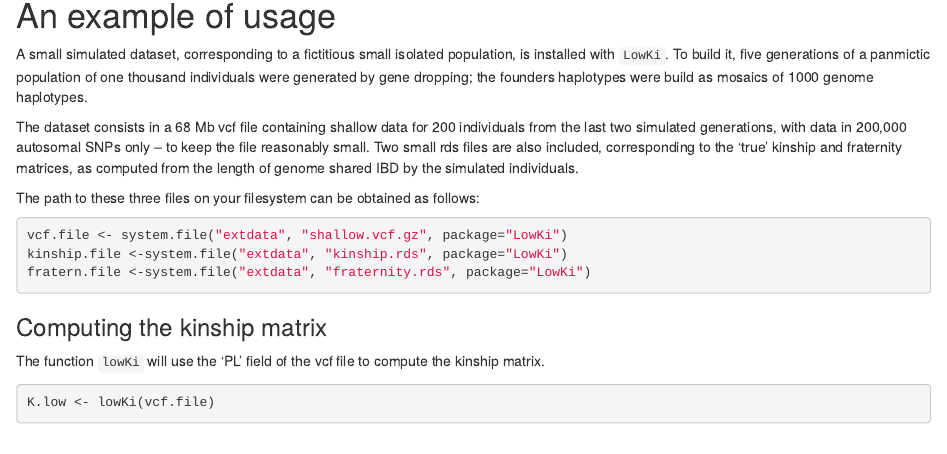
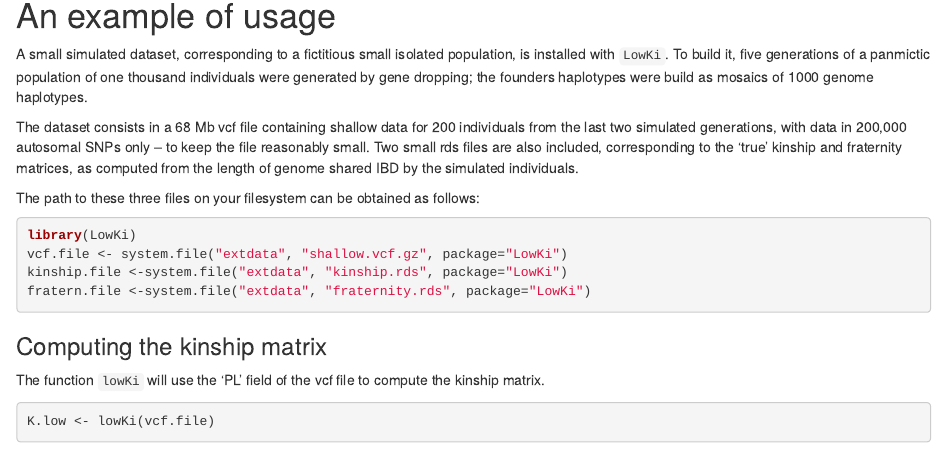
Before and after one commit to genostats/LowKi, an R Markdown document (vignettes/LowKi.Rmd): the page in a window 1100 px wide, from 230 px down. Rendered offline with R 4.5, knitr and Pandoc, with nearby package versions; some code elsewhere in the file could not run offline.

Commit message:
added 'library(LowKi)' in the vignette

````diff
--- a/vignettes/LowKi.Rmd
+++ b/vignettes/LowKi.Rmd
@@ -28,7 +27,8 @@ The dataset consists in a 68 Mb vcf file containing shallow data for 200 individ
 
 The path to these three files on your filesystem can be obtained as follows:
 
-```{r}
+```{r message = FALSE}
+library(LowKi)
 vcf.file <- system.file("extdata", "shallow.vcf.gz", package="LowKi")
 kinship.file <-system.file("extdata", "kinship.rds", package="LowKi")
 fratern.file <-system.file("extdata", "fraternity.rds", package="LowKi")
````
Also changed, not shown: doc/LowKi.html, vignettes/LowKi.Rmd (1 more changed lines).
